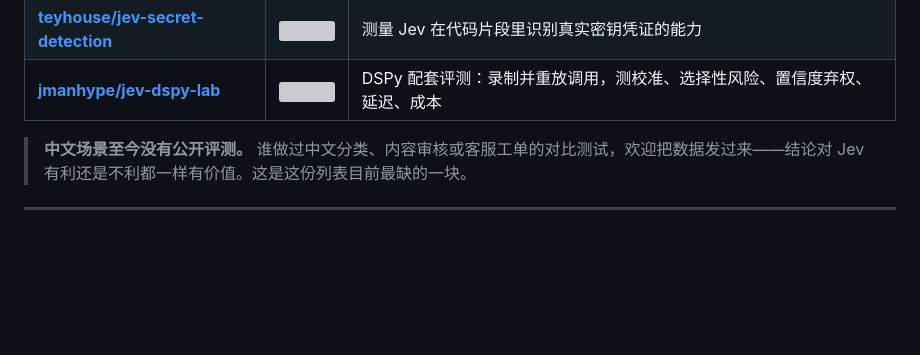
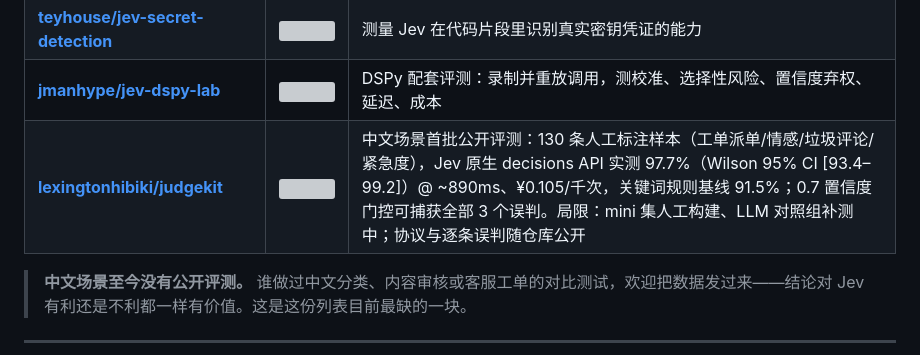
Before and after one commit to Nisaka520/awesome-jev-zh, a Markdown page: README.md, the part around the change. Drawn GitHub-style; blank space fills up the shorter version; grey boxes are pictures that could not be loaded.

Commit message:
收录 judgekit：中文场景判官评测（补「中文场景缺公开评测」缺口）

```diff
--- a/README.md
+++ b/README.md
@@ -475,6 +475,7 @@ npx skills add typesafe-ai/skills --skill typesafe-ai  # 其他 Agent
 | [**bitnovus/jev-spam-eval**](https://github.com/bitnovus/jev-spam-eval) | ![](https://badgen.net/github/stars/bitnovus/jev-spam-eval) | 18,514 封邮件：一段**写出来的**垃圾邮件定义拿到 **98.3%**，和用 ~14,800 条标注训练的 TF-IDF（98.4%）打平，两者平均后 **99.2%**。**最关键的是分布漂移**——换到 2026 年的新邮件，同一个问题仍有 97.3%，TF-IDF 掉到 72.5%。作者自己标注了「判据是看过错误样本后写的」这一 caveat |
 | [**teyhouse/jev-secret-detection**](https://github.com/teyhouse/jev-secret-detection) | ![](https://badgen.net/github/stars/teyhouse/jev-secret-detection) | 测量 Jev 在代码片段里识别真实密钥凭证的能力 |
 | [**jmanhype/jev-dspy-lab**](https://github.com/jmanhype/jev-dspy-lab) | ![](https://badgen.net/github/stars/jmanhype/jev-dspy-lab) | DSPy 配套评测：录制并重放调用，测校准、选择性风险、置信度弃权、延迟、成本 |
+| [**lexingtonhibiki/judgekit**](https://github.com/lexingtonhibiki/judgekit) | ![](https://badgen.net/github/stars/lexingtonhibiki/judgekit) | 中文场景首批公开评测：130 条人工标注样本（工单派单/情感/垃圾评论/紧急度），Jev 原生 decisions API 实测 97.7%（Wilson 95% CI [93.4–99.2]）@ ~890ms、¥0.105/千次，关键词规则基线 91.5%；0.7 置信度门控可捕获全部 3 个误判。局限：mini 集人工构建、LLM 对照组补测中；协议与逐条误判随仓库公开 |
 
 > **中文场景至今没有公开评测。** 谁做过中文分类、内容审核或客服工单的对比测试，欢迎把数据发过来——结论对 Jev 有利还是不利都一样有价值。这是这份列表目前最缺的一块。
 
```
